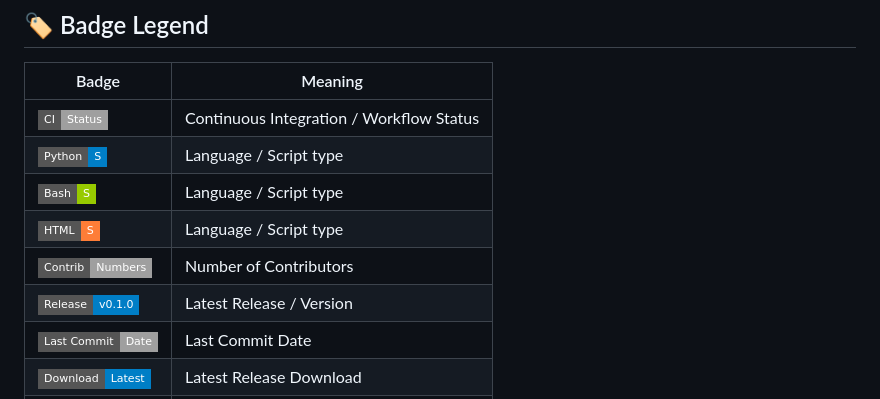
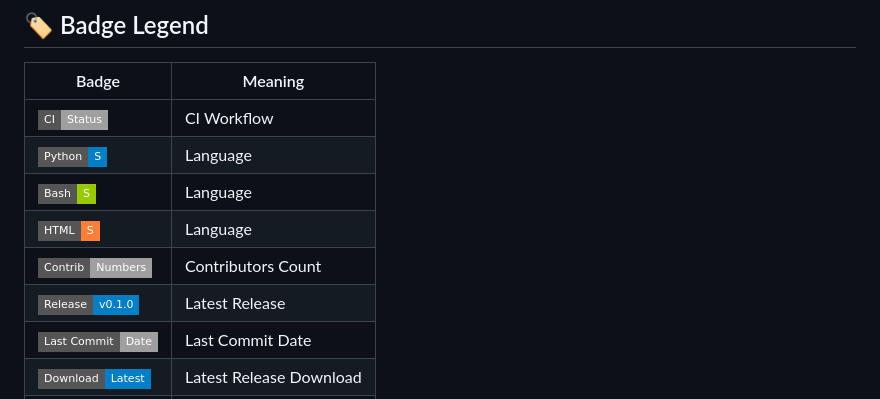
Before and after one commit to Kydras8/Kydras8, a Markdown page: README.md, the part around one of its changes. GitHub-like rendering; badges without logos.

```diff
--- a/README.md
+++ b/README.md
@@ -8,12 +8,12 @@ Build • Secure • Create
 ## 🏷️ Badge Legend
 | Badge | Meaning |
 |---|---|
-| ![CI](https://img.shields.io/badge/CI-Status-lightgrey?style=flat-square&logo=githubactions) | Continuous Integration / Workflow Status |
-| ![Python](https://img.shields.io/badge/Python-S-blue?style=flat-square&logo=python) | Language / Script type |
-| ![Bash](https://img.shields.io/badge/Bash-S-green?style=flat-square&logo=gnu-bash) | Language / Script type |
-| ![HTML](https://img.shields.io/badge/HTML-S-orange?style=flat-square&logo=html5) | Language / Script type |
-| ![Contrib](https://img.shields.io/badge/Contrib-Numbers-lightgrey?style=flat-square&logo=github) | Number of Contributors |
-| ![Release](https://img.shields.io/badge/Release-v0.1.0-blue?style=flat-square&logo=github) | Latest Release / Version |
+| ![CI](https://img.shields.io/badge/CI-Status-lightgrey?style=flat-square&logo=githubactions) | CI Workflow |
+| ![Python](https://img.shields.io/badge/Python-S-blue?style=flat-square&logo=python) | Language |
+| ![Bash](https://img.shields.io/badge/Bash-S-green?style=flat-square&logo=gnu-bash) | Language |
+| ![HTML](https://img.shields.io/badge/HTML-S-orange?style=flat-square&logo=html5) | Language |
+| ![Contrib](https://img.shields.io/badge/Contrib-Numbers-lightgrey?style=flat-square&logo=github) | Contributors Count |
+| ![Release](https://img.shields.io/badge/Release-v0.1.0-blue?style=flat-square&logo=github) | Latest Release |
 | ![Last Commit](https://img.shields.io/badge/Last_Commit-Date-lightgrey?style=flat-square&logo=git) | Last Commit Date |
 | ![Download](https://img.shields.io/badge/Download-Latest-blue?style=flat-square&logo=github) | Latest Release Download |
 | ![Demo](https://img.shields.io/badge/Demo-Live-green?style=flat-square&logo=google-chrome) | Live Web Demo |
```
Also changed, not shown: other parts of README.md (+16 -16 lines).
